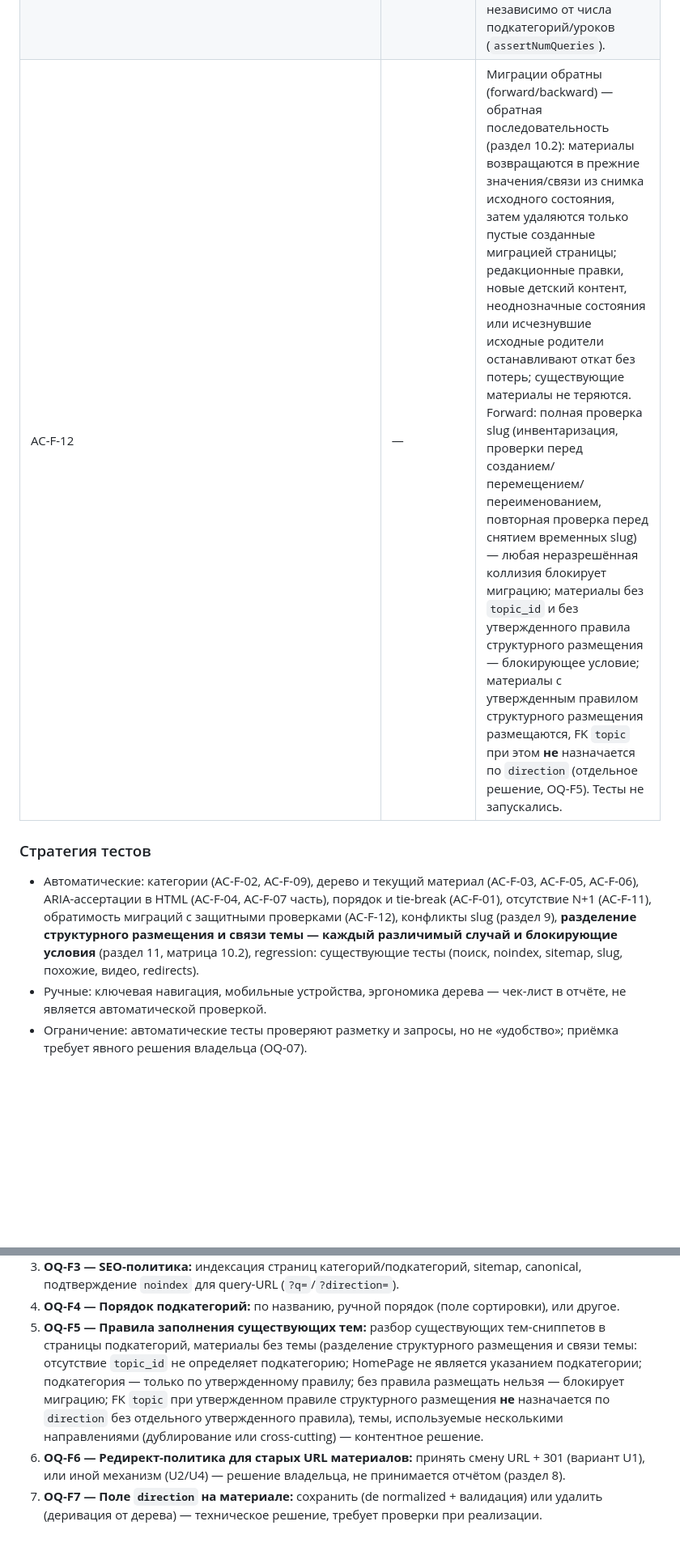
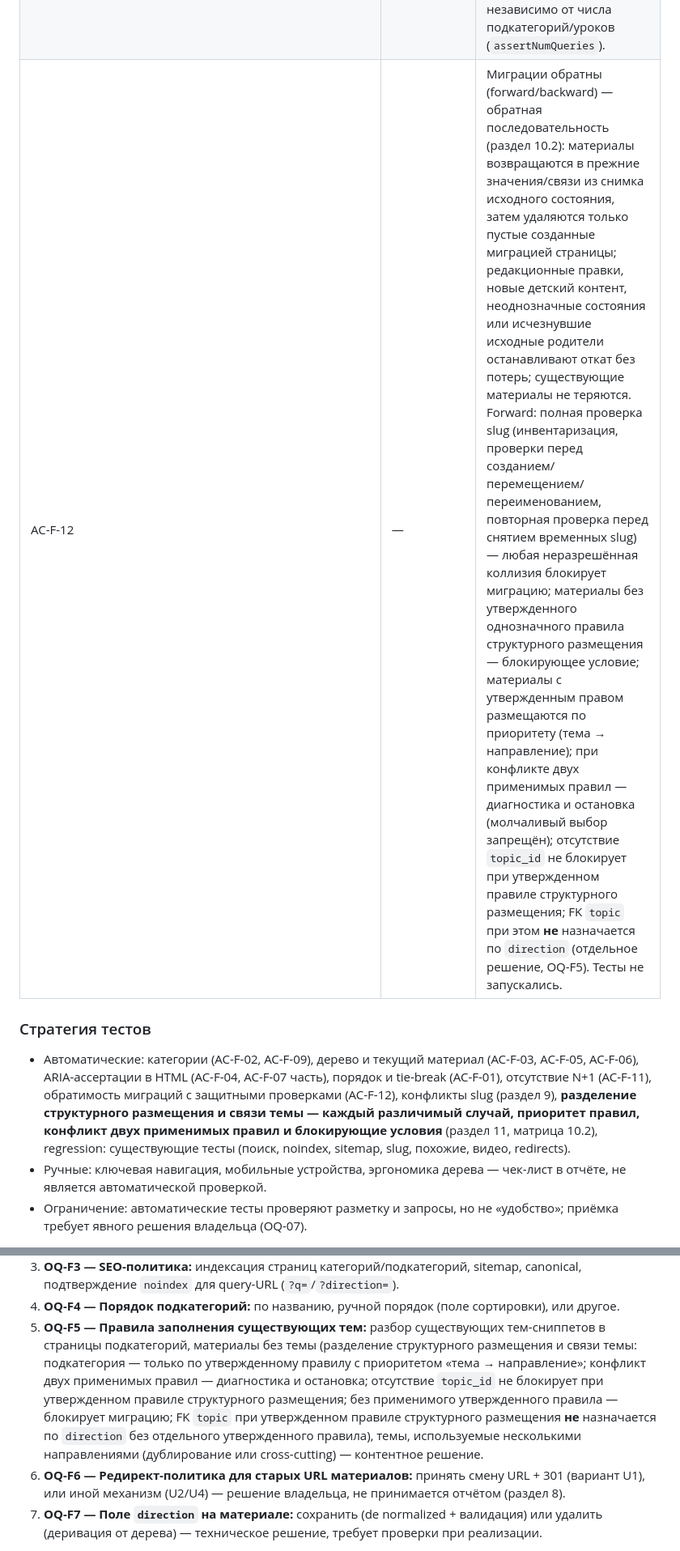
Before and after one commit to Kvasha62/SmartChild-School, a Markdown page: docs/reviews/frontend-technical-plan-5cbc8b3.md, 2 parts joined by grey strips. Shown at 81% size. Drawn GitHub-style; blank space fills up the shorter version.

```diff
--- a/docs/reviews/frontend-technical-plan-5cbc8b3.md
+++ b/docs/reviews/frontend-technical-plan-5cbc8b3.md
@@ -698,7 +717,7 @@ redirects) — неподтверждённая до прототипа.** Не
 `test_homepage_shows_all_six_directions_without_login`. |
 | AC-F-10 | 1, 9 | URL-политика materialа в отношении сохранения/redirect — по решению владельца (раздел 8); поиск/фильтр работают как раньше (существующие тесты); sitemap содержит новые страницы (по решению); query-URL — `noindex`. |
 | AC-F-11 | 2, 3 | Нет N+1: страница категории и страница урока выполняют ≤ K запросов (например, ≤5) независимо от числа подкатегорий/уроков (`assertNumQueries`). |
-| AC-F-12 | — | Миграции обратны (forward/backward) — обратная последовательность (раздел 10.2): материалы возвращаются в прежние значения/связи из снимка исходного состояния, затем удаляются только пустые созданные миграцией страницы; редакционные правки, новые детский контент, неоднозначные состояния или исчезнувшие исходные родители останавливают откат без потерь; существующие материалы не теряются. Forward: полная проверка slug (инвентаризация, проверки перед созданием/перемещением/переименованием, повторная проверка перед снятием временных slug) — любая неразрешённая коллизия блокирует миграцию; материалы без `topic_id` и без утвержденного правила структурного размещения — блокирующее условие; материалы с утвержденным правилом структурного размещения размещаются, FK `topic` при этом **не** назначается по `direction` (отдельное решение, OQ-F5). Тесты не запускались. |
+| AC-F-12 | — | Миграции обратны (forward/backward) — обратная последовательность (раздел 10.2): материалы возвращаются в прежние значения/связи из снимка исходного состояния, затем удаляются только пустые созданные миграцией страницы; редакционные правки, новые детский контент, неоднозначные состояния или исчезнувшие исходные родители останавливают откат без потерь; существующие материалы не теряются. Forward: полная проверка slug (инвентаризация, проверки перед созданием/перемещением/переименованием, повторная проверка перед снятием временных slug) — любая неразрешённая коллизия блокирует миграцию; материалы без утвержденного однозначного правила структурного размещения — блокирующее условие; материалы с утвержденным правом размещаются по приоритету (тема → направление); при конфликте двух применимых правил — диагностика и остановка (молчаливый выбор запрещён); отсутствие `topic_id` не блокирует при утвержденном правиле структурного размещения; FK `topic` при этом **не** назначается по `direction` (отдельное решение, OQ-F5). Тесты не запускались. |
 
 ### Стратегия тестов
 
@@ -706,8 +725,9 @@ redirects) — неподтверждённая до прототипа.** Не
   (AC-F-03, AC-F-05, AC-F-06), ARIA-ассертации в HTML (AC-F-04, AC-F-07 часть),
   порядок и tie-break (AC-F-01), отсутствие N+1 (AC-F-11), обратимость миграций
   с защитными проверками (AC-F-12), конфликты slug (раздел 9), **разделение
-  структурного размещения и связи темы — каждый различимый случай и
-  блокирующие условия** (раздел 11, матрица 10.2), regression: существующие
+  структурного размещения и связи темы — каждый различимый случай, приоритет
+  правил, конфликт двух применимых правил и блокирующие условия** (раздел 11,
+  матрица 10.2), regression: существующие
   тесты (поиск, noindex, sitemap, slug, похожие, видео, redirects).
 - Ручные: ключевая навигация, мобильные устройства, эргономика дерева —
   чек-лист в отчёте, не является автоматической проверкой.
@@ -731,13 +751,14 @@ redirects) — неподтверждённая до прототипа.** Не
    или другое.
 5. **OQ-F5 — Правила заполнения существующих тем:** разбор существующих тем-сниппетов
    в страницы подкатегорий, материалы без темы (разделение структурного
-   размещения и связи темы: отсутствие `topic_id` не определяет подкатегорию;
-   HomePage не является указанием подкатегории; подкатегория — только по
-   утвержденному правилу; без правила размещать нельзя — блокирует миграцию;
-   FK `topic` при утвержденном правиле структурного размещения **не**
-   назначается по `direction` без отдельного утвержденного правила), темы,
-   используемые несколькими направлениями (дублирование или cross-cutting) —
-   контентное решение.
+   размещения и связи темы: подкатегория — только по утвержденному правилу с
+   приоритетом «тема → направление»; конфликт двух применимых правил —
+   диагностика и остановка; отсутствие `topic_id` не блокирует при утвержденном
+   правиле структурного размещения; без применимого утвержденного правила —
+   блокирует миграцию; FK `topic` при утвержденном правиле структурного
+   размещения **не** назначается по `direction` без отдельного утвержденного
+   правила), темы, используемые несколькими направлениями (дублирование или
+   cross-cutting) — контентное решение.
 6. **OQ-F6 — Редирект-политика для старых URL материалов:** принять смену URL + 301
    (вариант U1), или иной механизм (U2/U4) — решение владельца, не принимается
    отчётом (раздел 8).
```
Also changed, not shown: other parts of docs/reviews/frontend-technical-plan-5cbc8b3.md (+58 -37 lines).
